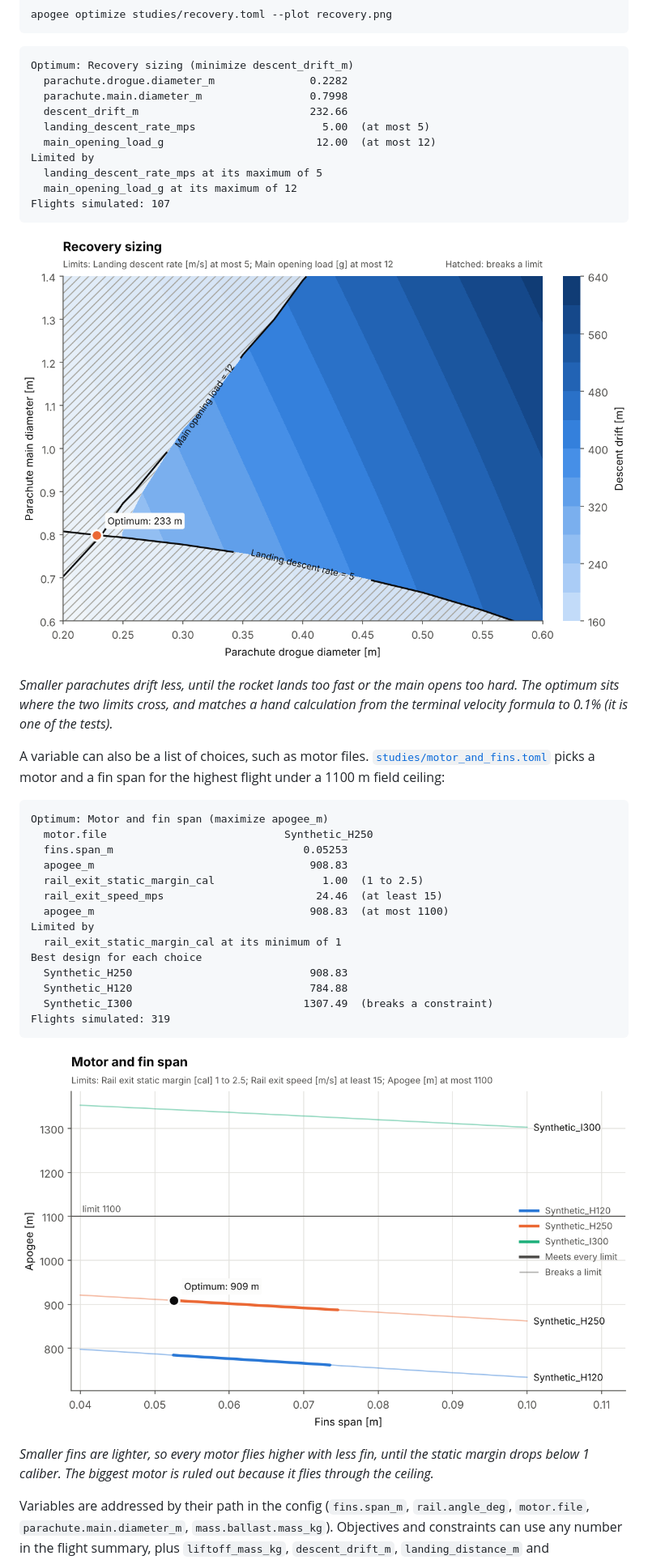
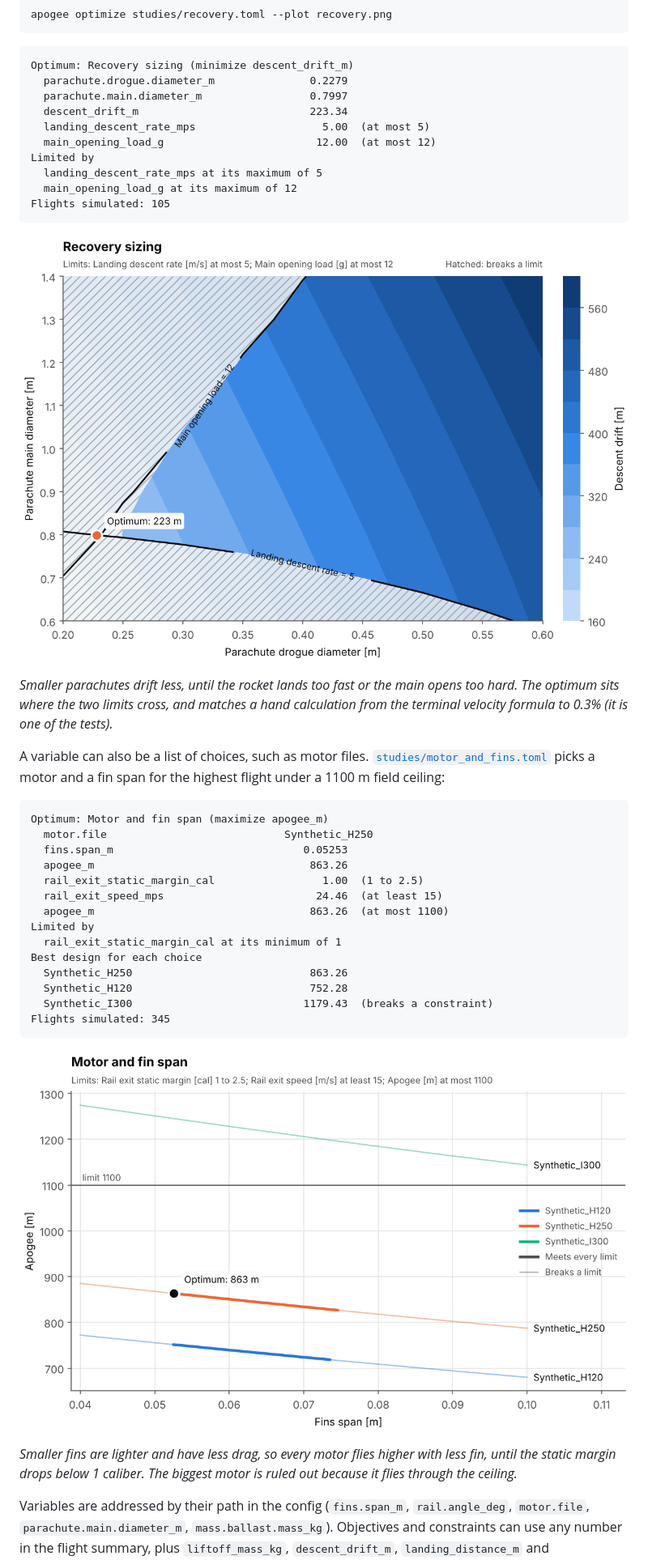
Before and after one commit to aroni06/rocket-project, a Markdown page: README.md, the part around one of its changes. Shown at 81% size. Rendered like a GitHub page; pictures changed too: docs/images/study_motor_and_fins.png, docs/images/study_recovery.png.

Commit message:
Document the drag estimate and regenerate the example results
Co-Authored-By: Claude Fable 5.2 <noreply@anthropic.com>
Claude-Session: https://claude.ai/code/session_01WicUGWS3UTmG3FX4m26Y4u

````diff
--- a/README.md
+++ b/README.md
@@ -119,22 +121,22 @@ apogee optimize studies/recovery.toml --plot recovery.png
 
 ```
 Optimum: Recovery sizing (minimize descent_drift_m)
-  parachute.drogue.diameter_m               0.2282
-  parachute.main.diameter_m                 0.7998
-  descent_drift_m                           232.66
+  parachute.drogue.diameter_m               0.2279
+  parachute.main.diameter_m                 0.7997
+  descent_drift_m                           223.34
   landing_descent_rate_mps                    5.00  (at most 5)
   main_opening_load_g                        12.00  (at most 12)
 Limited by
   landing_descent_rate_mps at its maximum of 5
   main_opening_load_g at its maximum of 12
-Flights simulated: 107
+Flights simulated: 105
 ```
 
 ![Descent drift over drogue and main parachute diameter](docs/images/study_recovery.png)
 
 *Smaller parachutes drift less, until the rocket lands too fast or the main opens too hard. The
 optimum sits where the two limits cross, and matches a hand calculation from the terminal
-velocity formula to 0.1% (it is one of the tests).*
+velocity formula to 0.3% (it is one of the tests).*
 
 A variable can also be a list of choices, such as motor files.
 [`studies/motor_and_fins.toml`](studies/motor_and_fins.toml) picks a motor and a fin span for the
@@ -144,23 +146,23 @@ highest flight under a 1100 m field ceiling:
 Optimum: Motor and fin span (maximize apogee_m)
   motor.file                            Synthetic_H250
   fins.span_m                              0.05253
-  apogee_m                                  908.83
+  apogee_m                                  863.26
   rail_exit_static_margin_cal                 1.00  (1 to 2.5)
   rail_exit_speed_mps                        24.46  (at least 15)
-  apogee_m                                  908.83  (at most 1100)
+  apogee_m                                  863.26  (at most 1100)
 Limited by
   rail_exit_static_margin_cal at its minimum of 1
 Best design for each choice
-  Synthetic_H250                            908.83
-  Synthetic_H120                            784.88
-  Synthetic_I300                           1307.49  (breaks a constraint)
-Flights simulated: 319
+  Synthetic_H250                            863.26
+  Synthetic_H120                            752.28
+  Synthetic_I300                           1179.43  (breaks a constraint)
+Flights simulated: 345
 ```
 
 ![Apogee against fin span for three motors](docs/images/study_motor_and_fins.png)
 
-*Smaller fins are lighter, so every motor flies higher with less fin, until the static margin
-drops below 1 caliber. The biggest motor is ruled out because it flies through the ceiling.*
+*Smaller fins are lighter and have less drag, so every motor flies higher with less fin, until
+the static margin drops below 1 caliber. The biggest motor is ruled out because it flies through the ceiling.*
 
 Variables are addressed by their path in the config (`fins.span_m`, `rail.angle_deg`,
 `motor.file`, `parachute.main.diameter_m`, `mass.ballast.mass_kg`). Objectives and constraints
````
Also changed, not shown: other parts of README.md (+22 -14 lines), docs/images/example_flight.png, 2 other files.
